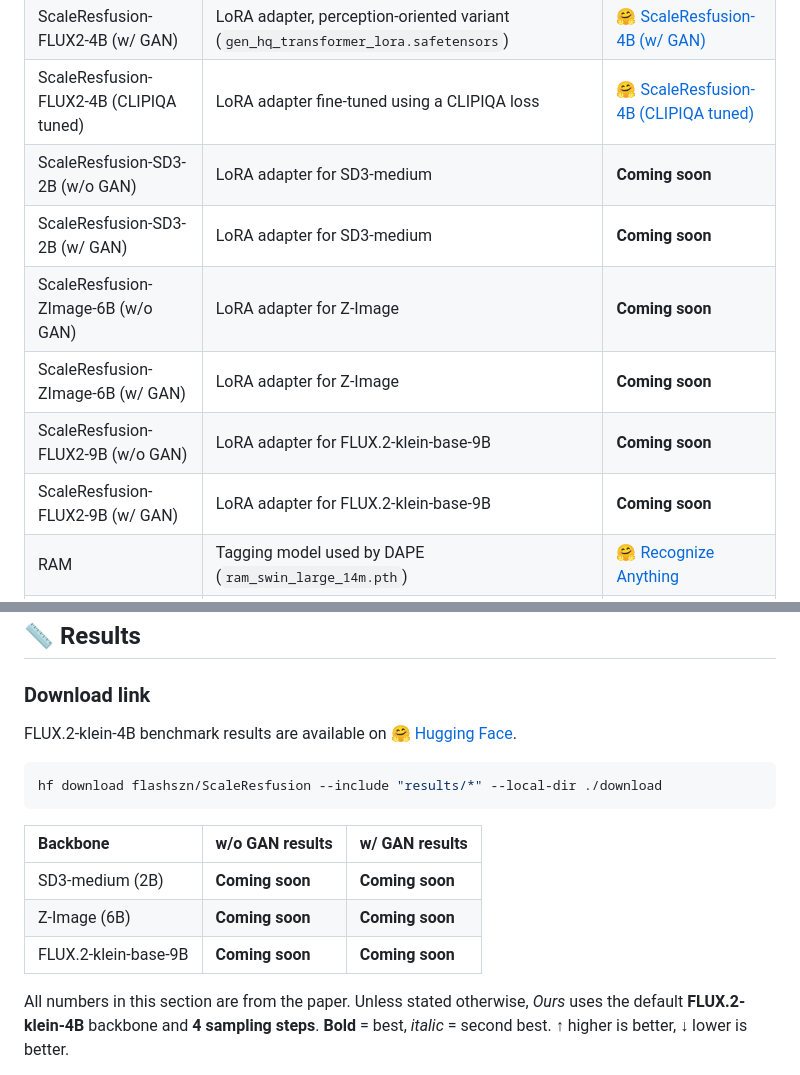
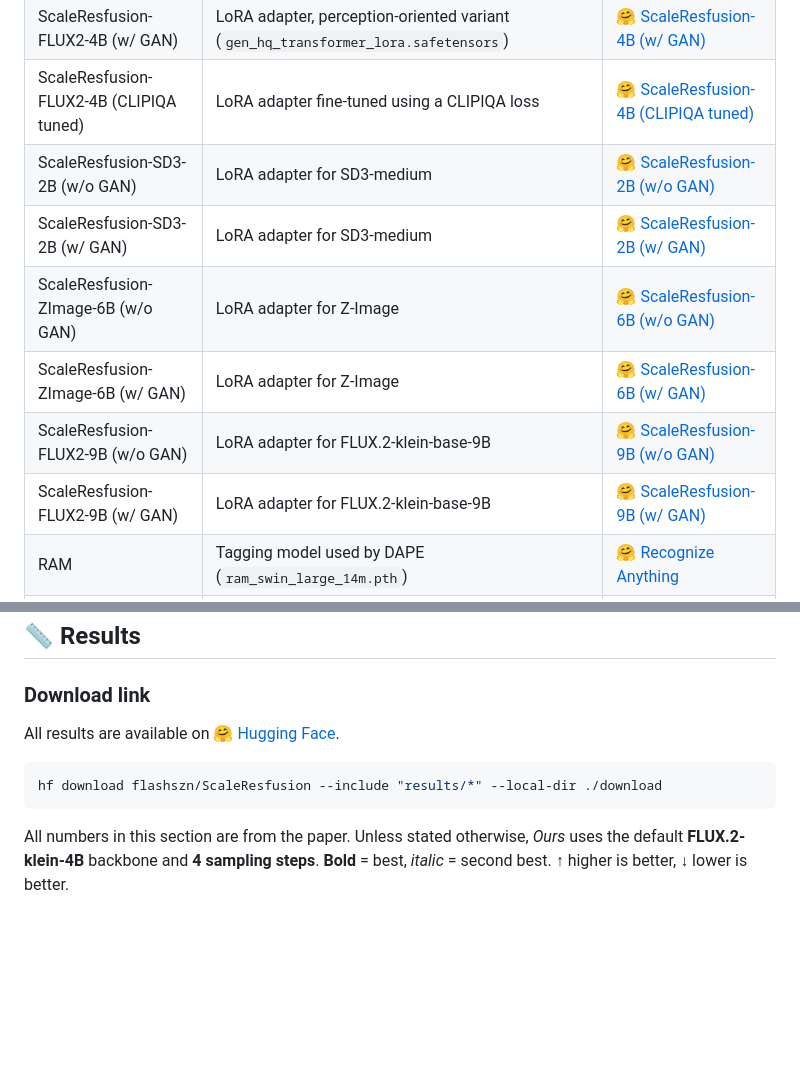
Before and after one commit to YukinoshitaLove/ScaleResfusion, a Markdown page: README.md, 2 parts joined by grey strips. GitHub-like rendering; blank space fills up the shorter version.

````diff
--- a/README.md
+++ b/README.md
@@ -104,12 +104,12 @@ export HF_HOME=/path/to/your/hf_cache
 | ScaleResfusion-FLUX2-4B (w/o GAN) | LoRA adapter, fidelity-oriented variant (`gen_hq_transformer_lora.safetensors`) | [🤗 ScaleResfusion-4B (w/o GAN)](https://huggingface.co/flashszn/ScaleResfusion/tree/main/weights/4B) |
 | ScaleResfusion-FLUX2-4B (w/ GAN) | LoRA adapter, perception-oriented variant (`gen_hq_transformer_lora.safetensors`) | [🤗 ScaleResfusion-4B (w/ GAN)](https://huggingface.co/flashszn/ScaleResfusion/tree/main/weights/4B_gan) |
 | ScaleResfusion-FLUX2-4B (CLIPIQA tuned) | LoRA adapter fine-tuned using a CLIPIQA loss | [🤗 ScaleResfusion-4B (CLIPIQA tuned)](https://huggingface.co/flashszn/ScaleResfusion/tree/main/weights/4B_clipiqa) |
-| ScaleResfusion-SD3-2B (w/o GAN) | LoRA adapter for SD3-medium | **Coming soon** |
-| ScaleResfusion-SD3-2B (w/ GAN) | LoRA adapter for SD3-medium | **Coming soon** |
-| ScaleResfusion-ZImage-6B (w/o GAN) | LoRA adapter for Z-Image | **Coming soon** |
-| ScaleResfusion-ZImage-6B (w/ GAN) | LoRA adapter for Z-Image | **Coming soon** |
-| ScaleResfusion-FLUX2-9B (w/o GAN) | LoRA adapter for FLUX.2-klein-base-9B | **Coming soon** |
-| ScaleResfusion-FLUX2-9B (w/ GAN) | LoRA adapter for FLUX.2-klein-base-9B | **Coming soon** |
+| ScaleResfusion-SD3-2B (w/o GAN) | LoRA adapter for SD3-medium | [🤗 ScaleResfusion-2B (w/o GAN)](https://huggingface.co/flashszn/ScaleResfusion/tree/main/weights/SD3) |
+| ScaleResfusion-SD3-2B (w/ GAN) | LoRA adapter for SD3-medium | [🤗 ScaleResfusion-2B (w/ GAN)](https://huggingface.co/flashszn/ScaleResfusion/tree/main/weights/SD3_gan) |
+| ScaleResfusion-ZImage-6B (w/o GAN) | LoRA adapter for Z-Image | [🤗 ScaleResfusion-6B (w/o GAN)](https://huggingface.co/flashszn/ScaleResfusion/tree/main/weights/ZImage) |
+| ScaleResfusion-ZImage-6B (w/ GAN) | LoRA adapter for Z-Image | [🤗 ScaleResfusion-6B (w/ GAN)](https://huggingface.co/flashszn/ScaleResfusion/tree/main/weights/ZImage_gan) |
+| ScaleResfusion-FLUX2-9B (w/o GAN) | LoRA adapter for FLUX.2-klein-base-9B | [🤗 ScaleResfusion-9B (w/o GAN)](https://huggingface.co/flashszn/ScaleResfusion/tree/main/weights/9B) |
+| ScaleResfusion-FLUX2-9B (w/ GAN) | LoRA adapter for FLUX.2-klein-base-9B | [🤗 ScaleResfusion-9B (w/ GAN)](https://huggingface.co/flashszn/ScaleResfusion/tree/main/weights/9B_gan) |
 | RAM | Tagging model used by DAPE (`ram_swin_large_14m.pth`) | [🤗 Recognize Anything](https://huggingface.co/spaces/xinyu1205/recognize-anything/blob/main/ram_swin_large_14m.pth) |
 | DAPE | Degradation-aware prompt extractor from [SeeSR](https://github.com/cswry/SeeSR); checkpoint as redistributed by [OSEDiff](https://github.com/cswry/OSEDiff) (`DAPE.pth`) | [Google Drive](https://drive.google.com/file/d/1KIV6VewwO2eDC9g4Gcvgm-a0LDI7Lmwm/view?usp=drive_link) |
 
@@ -226,17 +226,12 @@ Provide DAPE captions in `<LR_DIR>/txt/`, or pass both `RAM_PTH` and `DAPE_PTH`
 ## 📏 Results
 ### Download link
 
-FLUX.2-klein-4B benchmark results are available on [🤗 Hugging Face](https://huggingface.co/flashszn/ScaleResfusion/tree/main/results).
+All results are available on [🤗 Hugging Face](https://huggingface.co/flashszn/ScaleResfusion/tree/main/results).
 
 ```bash
 hf download flashszn/ScaleResfusion --include "results/*" --local-dir ./download
 ```
 
-| Backbone | w/o GAN results | w/ GAN results |
-|:---|:---|:---|
-| SD3-medium (2B) | **Coming soon** | **Coming soon** |
-| Z-Image (6B) | **Coming soon** | **Coming soon** |
-| FLUX.2-klein-base-9B | **Coming soon** | **Coming soon** |
 
 All numbers in this section are from the paper. Unless stated otherwise, *Ours* uses the default **FLUX.2-klein-4B** backbone and **4 sampling steps**. **Bold** = best, *italic* = second best. ↑ higher is better, ↓ lower is better.
 
````
Also changed, not shown: other parts of README.md (+1 -1 lines).
